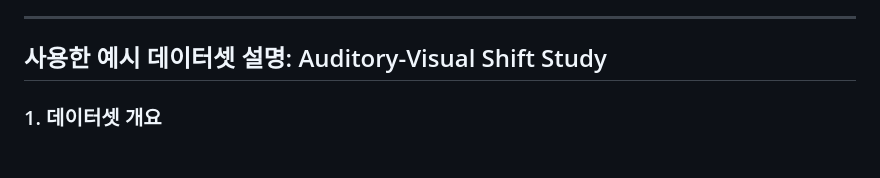
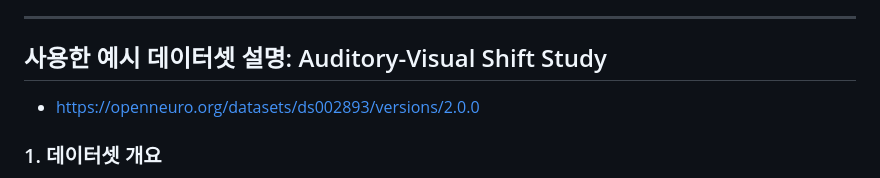
Before and after one commit to allenkang92/BCI-DataFlow-newtype, a Markdown page: README.md, the part around the change. Rendered like a GitHub page; blank space fills up the shorter version.

Commit message:
리드미 링크 추가

```diff
--- a/README.md
+++ b/README.md
@@ -96,7 +96,7 @@ docker-compose up --build
 ---
 
 ## 사용한 예시 데이터셋 설명: Auditory-Visual Shift Study
-
+- https://openneuro.org/datasets/ds002893/versions/2.0.0
 ### 1. 데이터셋 개요
 Auditory-Visual Shift Study는 청각 및 시각 자극에 대한 EEG(뇌전도) 데이터를 기록한 데이터셋. 연구 참가자들이 청각 또는 시각 자극에 집중하는 동안 수집된 EEG 데이터를 포함하고 있으며, 각 자극 및 반응 이벤트가 기록되어 있습니다. 여러 참가자의 여러 실행(run)으로 구성되어 있으며, 실험 중 발생한 자극과 반응 정보를 상세히 제공합니다.
 
```
